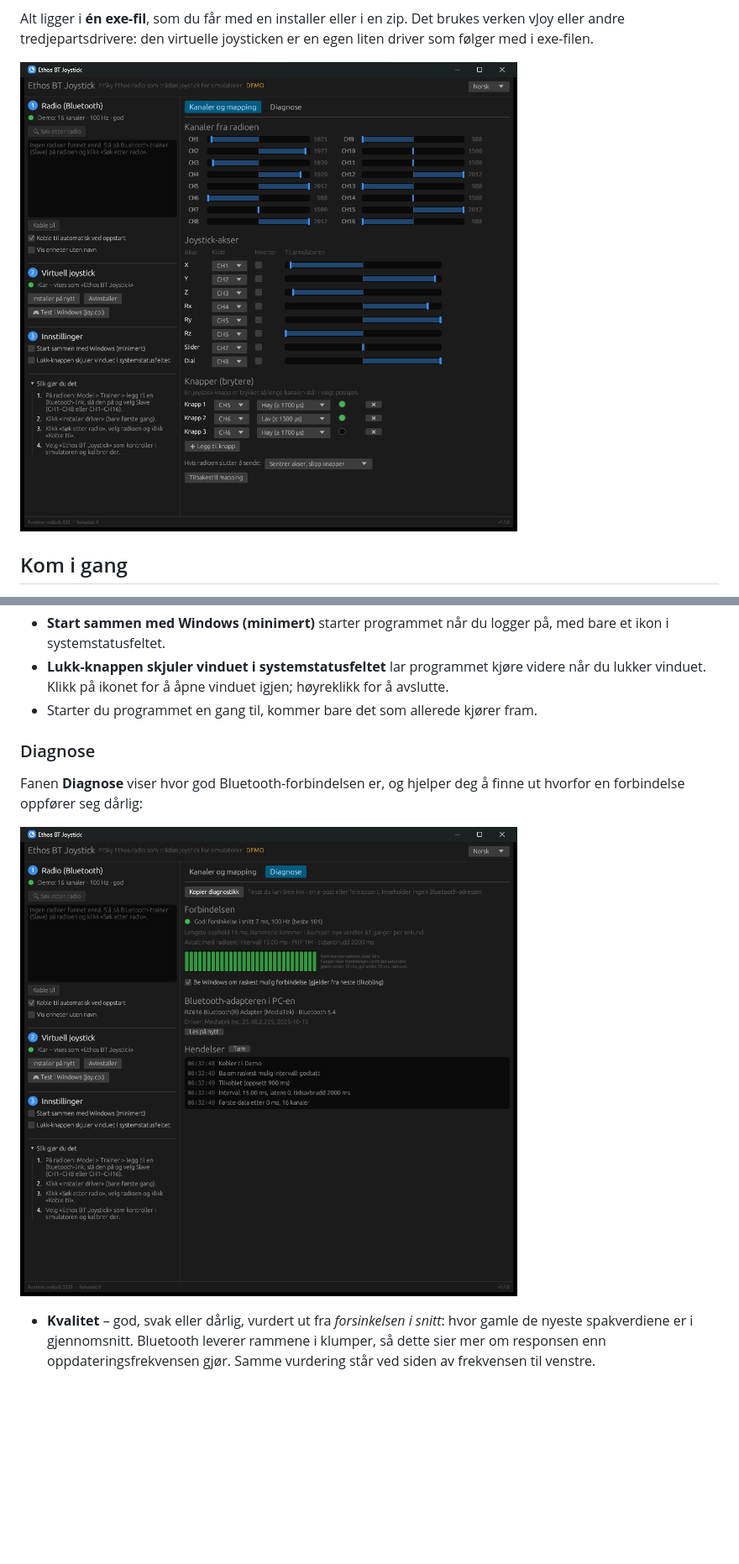
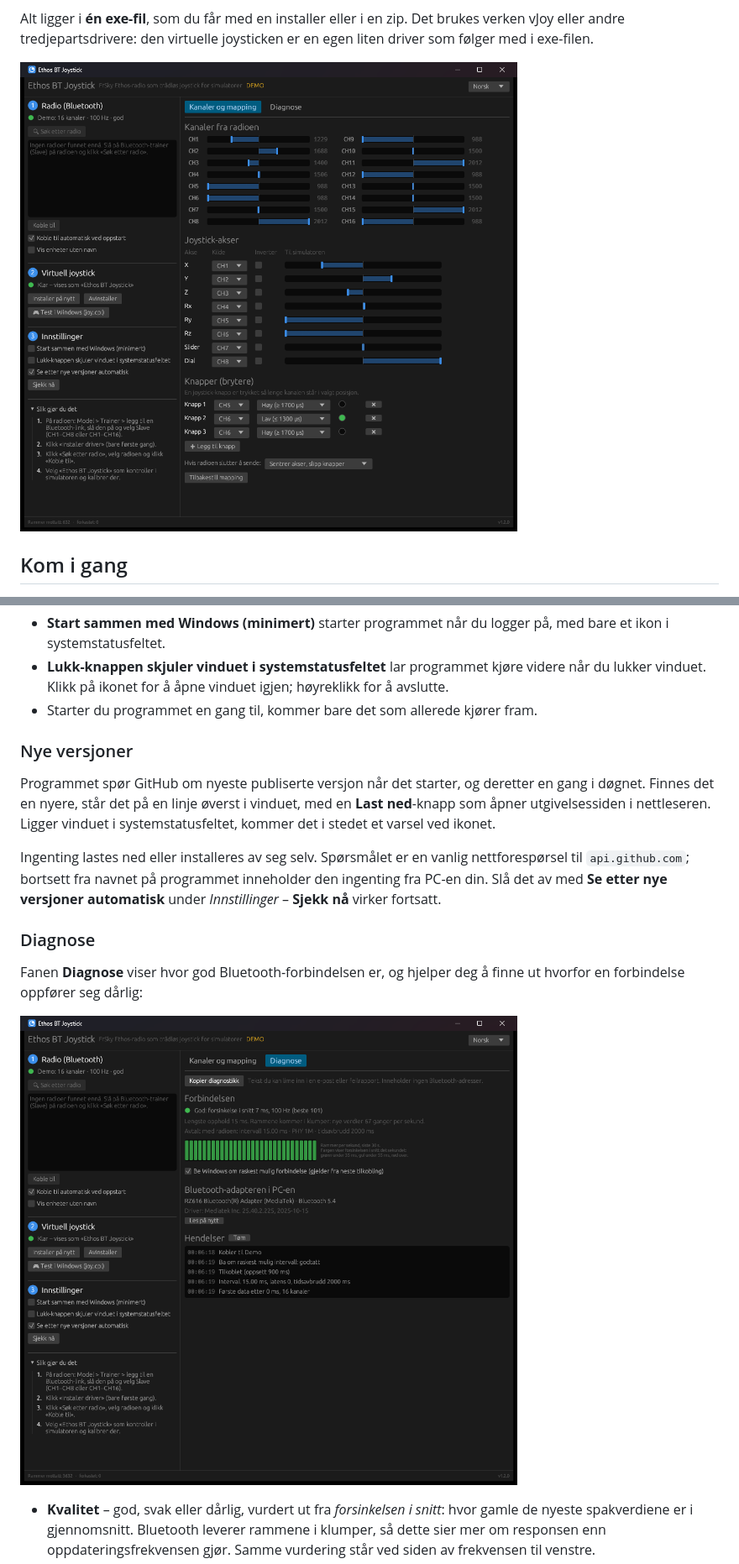
Before and after one commit to bliatun-code/EthosBtJoystick, a Markdown page: README.no.md, 2 parts joined by grey strips. Shown at 84% size. Drawn GitHub-style; pictures changed too: docs/diagnose.png, docs/skjermbilde.png; blank space fills up the shorter version.

```diff
--- a/README.no.md
+++ b/README.no.md
@@ -46,6 +46,18 @@ kobles det til igjen av seg selv.
   avslutte.
 - Starter du programmet en gang til, kommer bare det som allerede kjører fram.
 
+### Nye versjoner
+
+Programmet spør GitHub om nyeste publiserte versjon når det starter, og deretter en
+gang i døgnet. Finnes det en nyere, står det på en linje øverst i vinduet, med en
+**Last ned**-knapp som åpner utgivelsessiden i nettleseren. Ligger vinduet i
+systemstatusfeltet, kommer det i stedet et varsel ved ikonet.
+
+Ingenting lastes ned eller installeres av seg selv. Spørsmålet er en vanlig
+nettforespørsel til `api.github.com`; bortsett fra navnet på programmet inneholder
+den ingenting fra PC-en din. Slå det av med **Se etter nye versjoner automatisk**
+under *Innstillinger* – **Sjekk nå** virker fortsatt.
+
 ### Diagnose
 
 Fanen **Diagnose** viser hvor god Bluetooth-forbindelsen er, og hjelper deg å finne ut
```
Also changed, not shown: other parts of README.no.md (+4 -2 lines), README.md (+16 -2 lines), docs/diagnostics.png, docs/screenshot.png.
